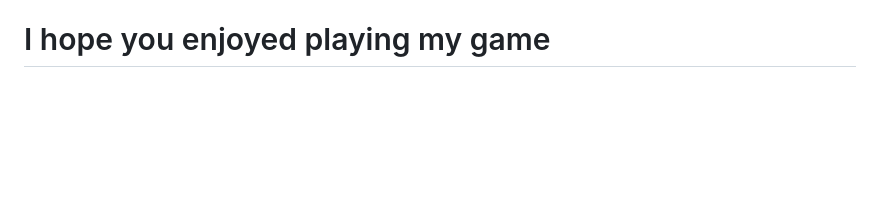
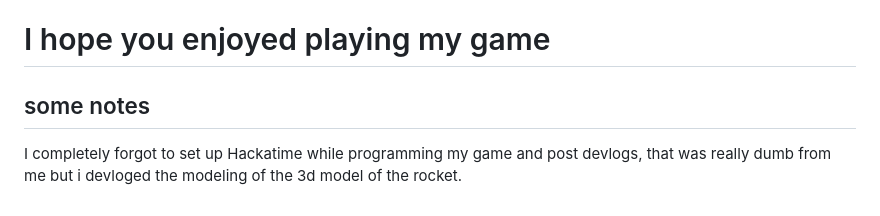
Before and after one commit to javinwittig/Artemis-2-game, a Markdown page: README.md, the part around the change. Drawn GitHub-style; blank space fills up the shorter version.

```diff
--- a/README.md
+++ b/README.md
@@ -59,3 +59,8 @@ Apart from my rocket model, which I made in Blender, everything was made in code
 - Inspired by NASA's [Artemis II mission](https://www.nasa.gov/mission/artemis-ii/). This is a fan project and is not affiliated with NASA.
 
 # I hope you enjoyed playing my game
+
+
+## some notes
+
+I completely forgot to set up Hackatime while programming my game and post devlogs, that was really dumb from me but i devloged the modeling of the 3d model of the rocket.
```
